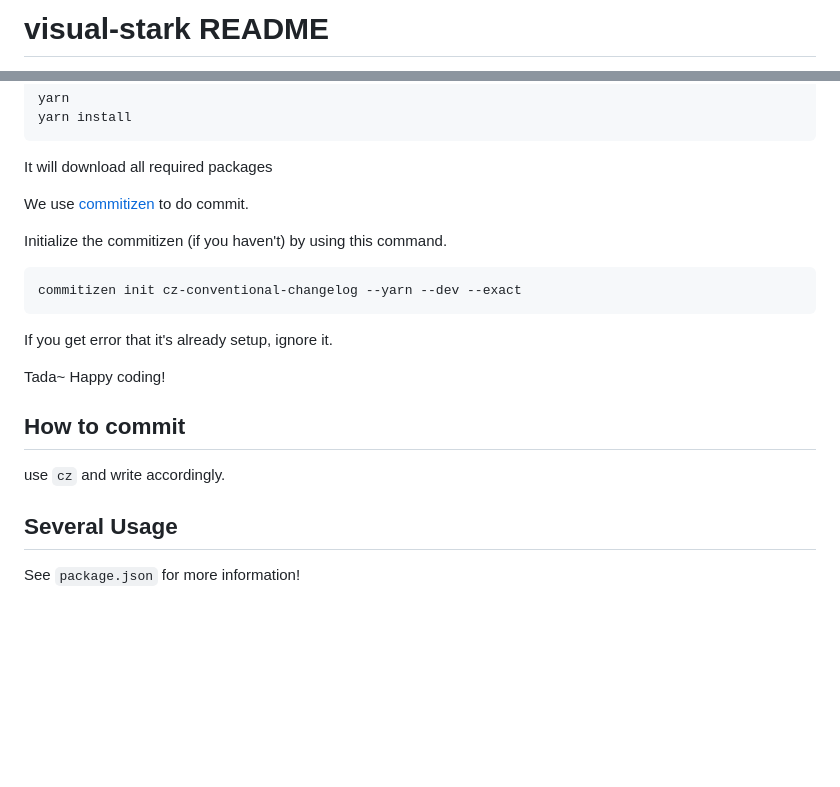
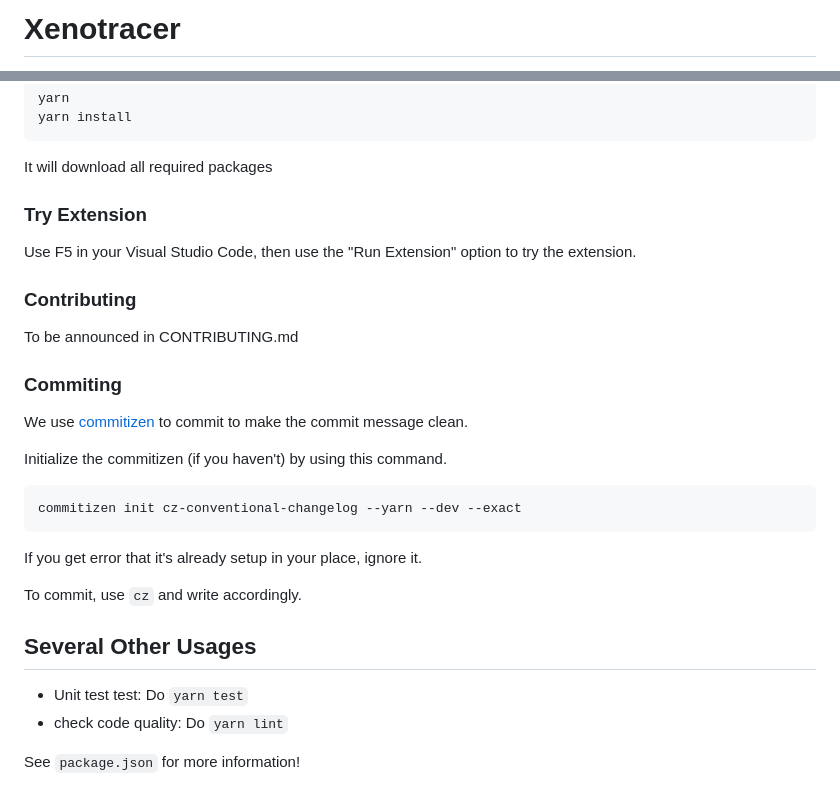
Before and after one commit to Xenosense/xenotracer, a Markdown page: README.md, 2 parts joined by grey strips. GitHub-like rendering; blank space fills up the shorter version.

Commit message:
docs(readme.md): update README.md to tell you about us :)
#21

````diff
--- a/README.md
+++ b/README.md
@@ -1,2 +1,2 @@
-# visual-stark README
+# Xenotracer
 
@@ -17,7 +50,17 @@ yarn install
 
 It will download all required packages
 
-We use [commitizen](https://github.com/commitizen/cz-cli) to do commit.
+### Try Extension
+
+Use F5 in your Visual Studio Code, then use the "Run Extension" option to try the extension.
+
+### Contributing
+
+To be announced in CONTRIBUTING.md
+
+### Commiting
+
+We use [commitizen](https://github.com/commitizen/cz-cli) to commit to make the commit message clean.
 
 Initialize the commitizen (if you haven't) by using this command.
 
@@ -25,15 +68,14 @@ Initialize the commitizen (if you haven't) by using this command.
 commitizen init cz-conventional-changelog --yarn --dev --exact
 ```
 
-If you get error that it's already setup, ignore it.
+If you get error that it's already setup in your place, ignore it.
 
-Tada~ Happy coding!
+To commit, use `cz` and write accordingly.
 
-## How to commit
+## Several Other Usages
 
-use `cz` and write accordingly.
-
-## Several Usage
+- Unit test test: Do `yarn test`
+- check code quality: Do `yarn lint`
 
 See `package.json` for more information!
 
````
Also changed, not shown: other parts of README.md (+44 -5 lines), imgs/first_imgs.png (added), imgs/meme.png (added), imgs/meme2.png (added), imgs/vsix_pic.png (added), 3 other files.
